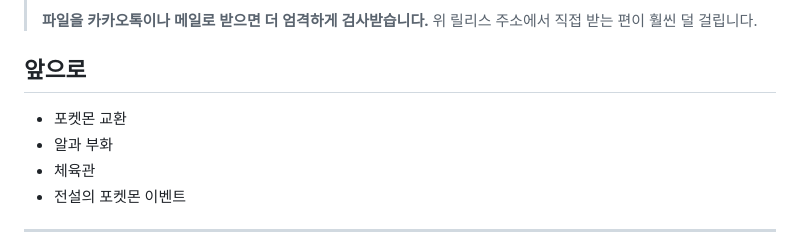
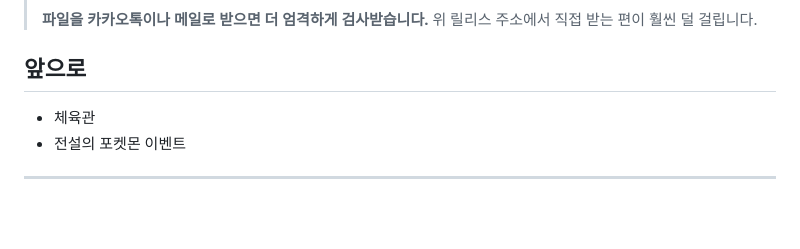
Before and after one commit to rudtjr1106/poketdesktop, a Markdown page: README.md, the part around the change. GitHub-like rendering; blank space fills up the shorter version.

Commit message:
Update README to remove Pokémon exchange and hatching
Removed sections on Pokémon exchange and eggs hatching from the README.

```diff
--- a/README.md
+++ b/README.md
@@ -190,8 +190,6 @@
 
 ## 앞으로
 
-- 포켓몬 교환
-- 알과 부화
 - 체육관
 - 전설의 포켓몬 이벤트
 
```
